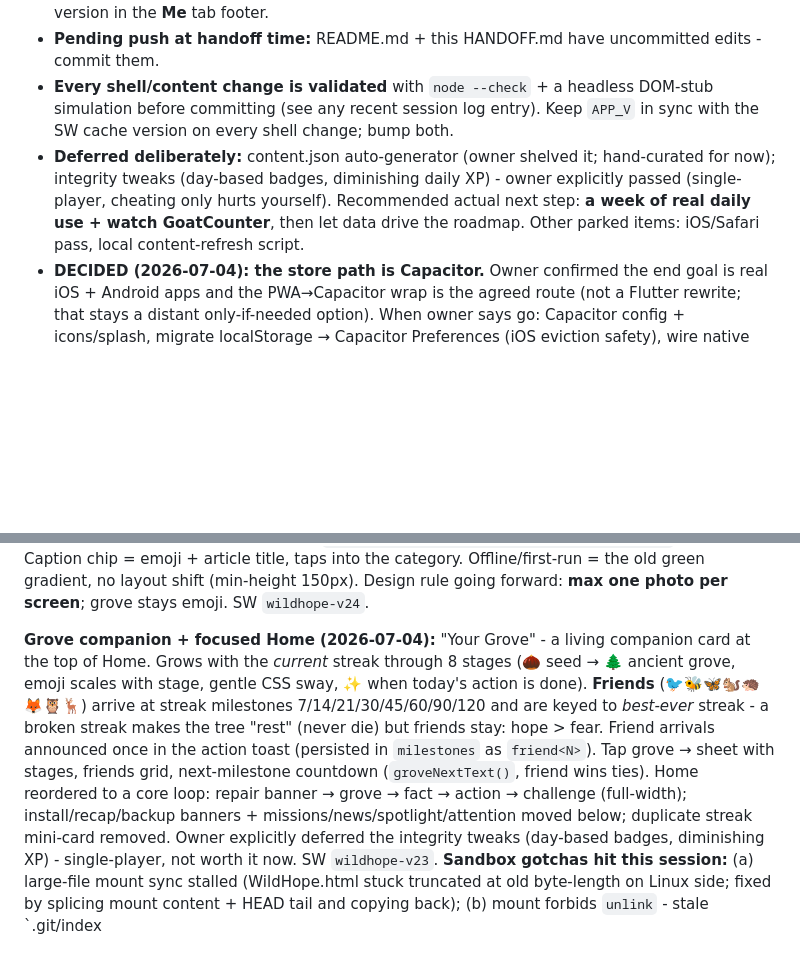
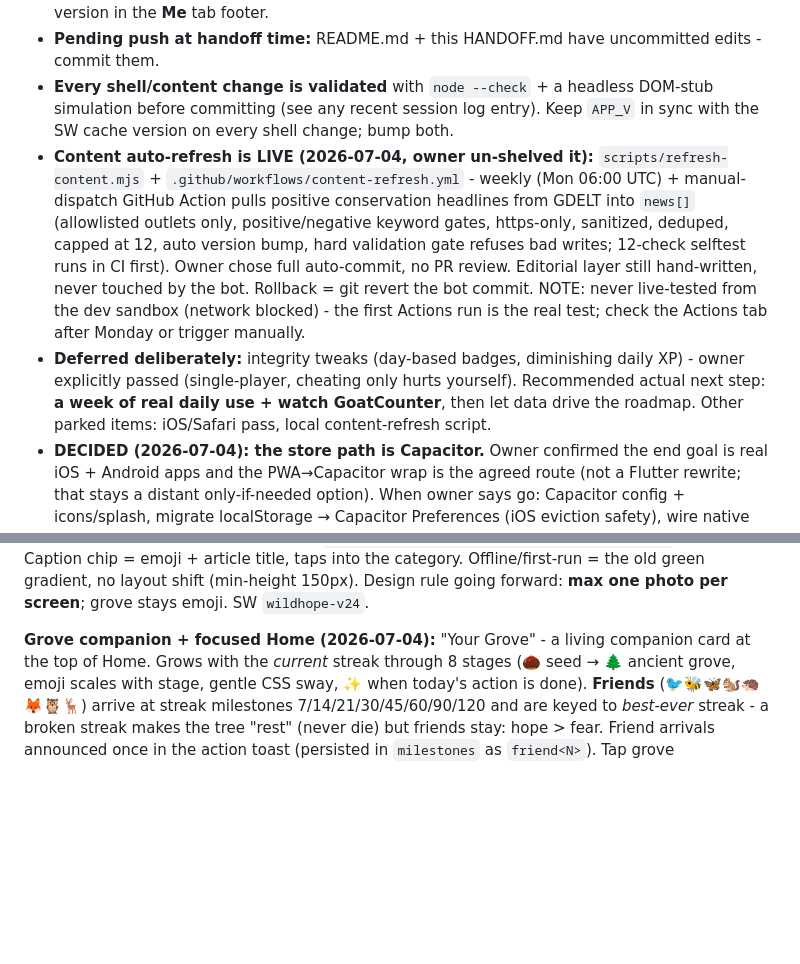
Before and after one commit to Yakir-ash/hopeling, a Markdown page: wildhope/HANDOFF.md, 2 parts joined by grey strips. GitHub-like rendering; blank space fills up the shorter version.

Commit message:
Handoff: content auto-refresh bot documented

```diff
--- a/wildhope/HANDOFF.md
+++ b/wildhope/HANDOFF.md
@@ -11,7 +11,8 @@ _Last updated: 2026-07-04._
 - **Publish:** `git add . && git commit -m "…" && git push` → GitHub Pages auto-deploys (~1-2 min, occasionally flaky - re-run the Action). Phone updates on 2nd launch after deploy; check the version in the **Me** tab footer.
 - **Pending push at handoff time:** README.md + this HANDOFF.md have uncommitted edits - commit them.
 - **Every shell/content change is validated** with `node --check` + a headless DOM-stub simulation before committing (see any recent session log entry). Keep `APP_V` in sync with the SW cache version on every shell change; bump both.
-- **Deferred deliberately:** content.json auto-generator (owner shelved it; hand-curated for now); integrity tweaks (day-based badges, diminishing daily XP) - owner explicitly passed (single-player, cheating only hurts yourself). Recommended actual next step: **a week of real daily use + watch GoatCounter**, then let data drive the roadmap. Other parked items: iOS/Safari pass, local content-refresh script.
+- **Content auto-refresh is LIVE (2026-07-04, owner un-shelved it):** `scripts/refresh-content.mjs` + `.github/workflows/content-refresh.yml` - weekly (Mon 06:00 UTC) + manual-dispatch GitHub Action pulls positive conservation headlines from GDELT into `news[]` (allowlisted outlets only, positive/negative keyword gates, https-only, sanitized, deduped, capped at 12, auto version bump, hard validation gate refuses bad writes; 12-check selftest runs in CI first). Owner chose full auto-commit, no PR review. Editorial layer still hand-written, never touched by the bot. Rollback = git revert the bot commit. NOTE: never live-tested from the dev sandbox (network blocked) - the first Actions run is the real test; check the Actions tab after Monday or trigger manually.
+- **Deferred deliberately:** integrity tweaks (day-based badges, diminishing daily XP) - owner explicitly passed (single-player, cheating only hurts yourself). Recommended actual next step: **a week of real daily use + watch GoatCounter**, then let data drive the roadmap. Other parked items: iOS/Safari pass, local content-refresh script.
 - **DECIDED (2026-07-04): the store path is Capacitor.** Owner confirmed the end goal is real iOS + Android apps and the PWA→Capacitor wrap is the agreed route (not a Flutter rewrite; that stays a distant only-if-needed option). When owner says go: Capacitor config + icons/splash, migrate localStorage → Capacitor Preferences (iOS eviction safety), wire native push, add haptics, then store-readiness pass (screenshots, privacy policy, Apple guideline 4.2 headroom). Needs Apple Dev $99/yr + Play $25 + Mac access for the iOS build.
 
 ## 1. What this is
@@ -100,4 +101,4 @@ Location: `wildhope-web/`. Files:
 
 **Photo hero (2026-07-04, same session):** the Home fact card is now the screen's single photo moment - `fillFactPhoto()` (called at the end of `render()` for Home) picks a daily-rotating category (`dailyIndex(CATS.length,'p')`), fetches its Wikipedia lead image via the existing `wikiGet` cache, upscales the thumb URL to 640px (regex `/(\d+)px-/` → `640px-`, no-op if pattern absent), preloads it, then fades it in behind a dark scrim (`.hero/.heroimg/.heroscrim/.herobody/.herocap` CSS). Caption chip = emoji + article title, taps into the category. Offline/first-run = the old green gradient, no layout shift (min-height 150px). Design rule going forward: **max one photo per screen**; grove stays emoji. SW `wildhope-v24`.
 
-**Grove companion + focused Home (2026-07-04):** "Your Grove" - a living companion card at the top of Home. Grows with the *current* streak through 8 stages (🌰 seed → 🌲 ancient grove, emoji scales with stage, gentle CSS sway, ✨ when today's action is done). **Friends** (🐦🐝🦋🐿️🦔🦊🦉🦌) arrive at streak milestones 7/14/21/30/45/60/90/120 and are keyed to *best-ever* streak - a broken streak makes the tree "rest" (never die) but friends stay: hope > fear. Friend arrivals announced once in the action toast (persisted in `milestones` as `friend<N>`). Tap grove → sheet with stages, friends grid, next-milestone countdown (`groveNextText()`, friend wins ties). Home reordered to a core loop: repair banner → grove → fact → action → challenge (full-width); install/recap/backup banners + missions/news/spotlight/attention moved below; duplicate streak mini-card removed. Owner explicitly deferred the integrity tweaks (day-based badges, diminishing XP) - single-player, not worth it now. SW `wildhope-v23`. **Sandbox gotchas hit this session:** (a) large-file mount sync stalled (WildHope.html stuck truncated at old byte-length on Linux side; fixed by splicing mount content + HEAD tail and copying back); (b) mount forbids `unlink` - stale `.git/index
+**Grove companion + focused Home (2026-07-04):** "Your Grove" - a living companion card at the top of Home. Grows with the *current* streak through 8 stages (🌰 seed → 🌲 ancient grove, emoji scales with stage, gentle CSS sway, ✨ when today's action is done). **Friends** (🐦🐝🦋🐿️🦔🦊🦉🦌) arrive at streak milestones 7/14/21/30/45/60/90/120 and are keyed to *best-ever* streak - a broken streak makes the tree "rest" (never die) but friends stay: hope > fear. Friend arrivals announced once in the action toast (persisted in `milestones` as `friend<N>`). Tap grove
```
